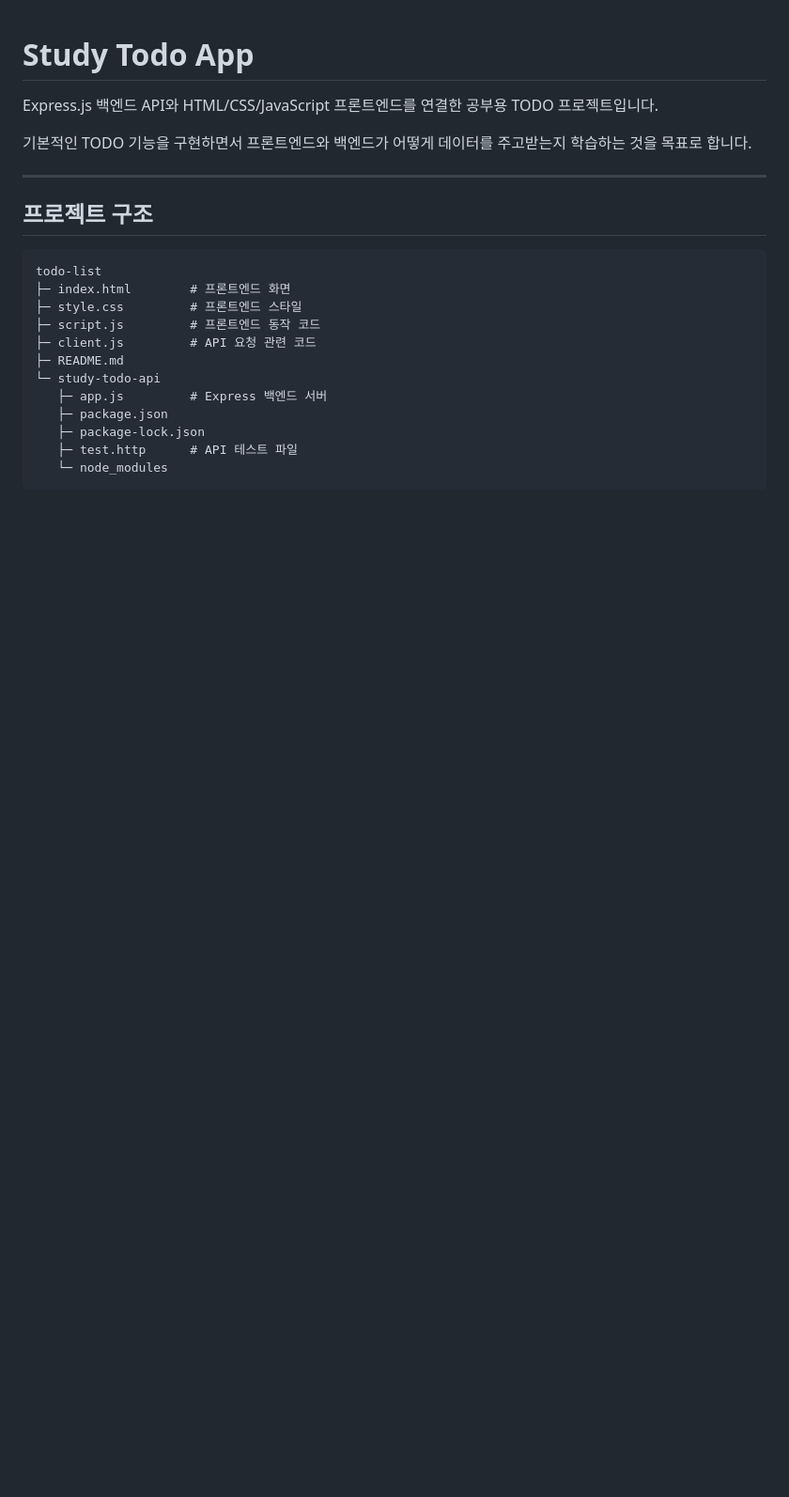
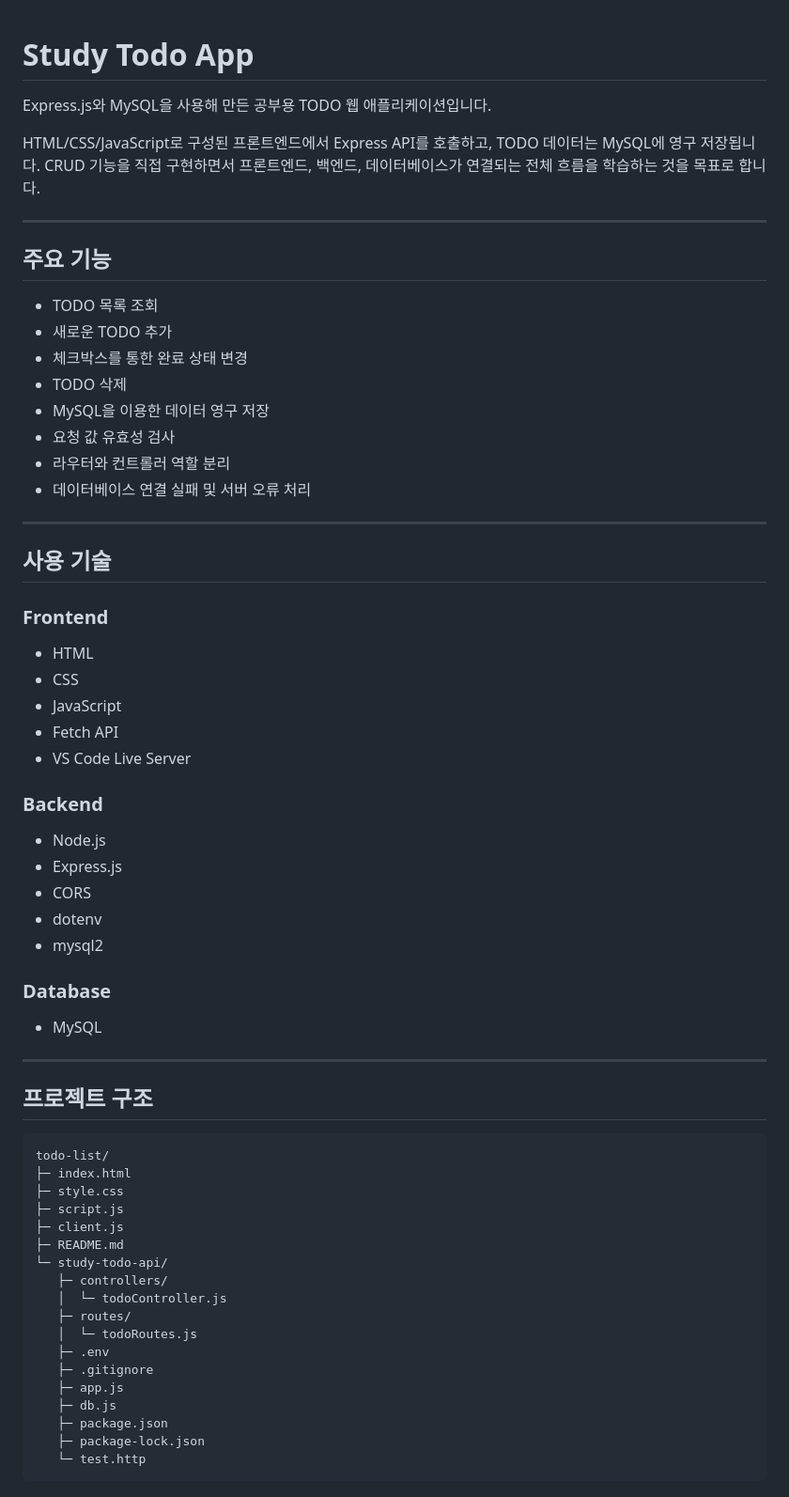
Before and after one commit to KANGSUHYOON/cs-study, a Markdown page: js/todo-list/README.md, the part around one of its changes. Shown at 94% size. Drawn GitHub-style; blank space fills up the shorter version.

````diff
--- a/js/todo-list/README.md
+++ b/js/todo-list/README.md
@@ -1,24 +1,67 @@
 # Study Todo App
 
-Express.js 백엔드 API와 HTML/CSS/JavaScript 프론트엔드를 연결한 공부용 TODO 프로젝트입니다.
+Express.js와 MySQL을 사용해 만든 공부용 TODO 웹 애플리케이션입니다.
 
-기본적인 TODO 기능을 구현하면서 프론트엔드와 백엔드가 어떻게 데이터를 주고받는지 학습하는 것을 목표로 합니다.
+HTML/CSS/JavaScript로 구성된 프론트엔드에서 Express API를 호출하고, TODO 데이터는 MySQL에 영구 저장됩니다. CRUD 기능을 직접 구현하면서 프론트엔드, 백엔드, 데이터베이스가 연결되는 전체 흐름을 학습하는 것을 목표로 합니다.
+
+---
+
+## 주요 기능
+
+- TODO 목록 조회
+- 새로운 TODO 추가
+- 체크박스를 통한 완료 상태 변경
+- TODO 삭제
+- MySQL을 이용한 데이터 영구 저장
+- 요청 값 유효성 검사
+- 라우터와 컨트롤러 역할 분리
+- 데이터베이스 연결 실패 및 서버 오류 처리
+
+---
+
+## 사용 기술
+
+### Frontend
+
+- HTML
+- CSS
+- JavaScript
+- Fetch API
+- VS Code Live Server
+
+### Backend
+
+- Node.js
+- Express.js
+- CORS
+- dotenv
+- mysql2
+
+### Database
+
+- MySQL
 
 ---
 
 ## 프로젝트 구조
 
-```txt
-todo-list
-├─ index.html        # 프론트엔드 화면
-├─ style.css         # 프론트엔드 스타일
-├─ script.js         # 프론트엔드 동작 코드
-├─ client.js         # API 요청 관련 코드
+```text
+todo-list/
+├─ index.html
+├─ style.css
+├─ script.js
+├─ client.js
 ├─ README.md
-└─ study-todo-api
-   ├─ app.js         # Express 백엔드 서버
+└─ study-todo-api/
+   ├─ controllers/
+   │  └─ todoController.js
+   ├─ routes/
+   │  └─ todoRoutes.js
+   ├─ .env
+   ├─ .gitignore
+   ├─ app.js
+   ├─ db.js
    ├─ package.json
    ├─ package-lock.json
-   ├─ test.http      # API 테스트 파일
-   └─ node_modules
+   └─ test.http
 ```
````
Also changed, not shown: other parts of js/todo-list/README.md (+196 -107 lines).
